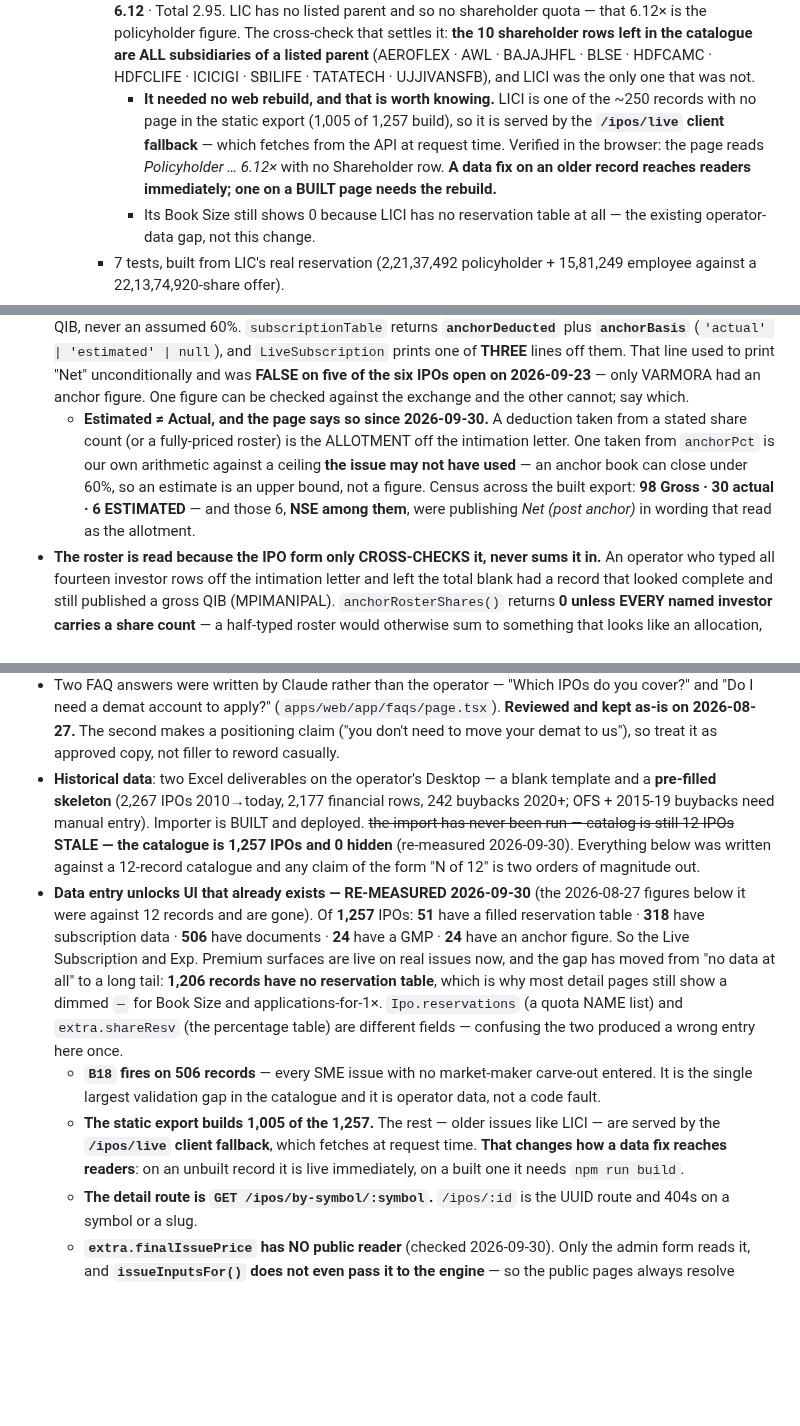
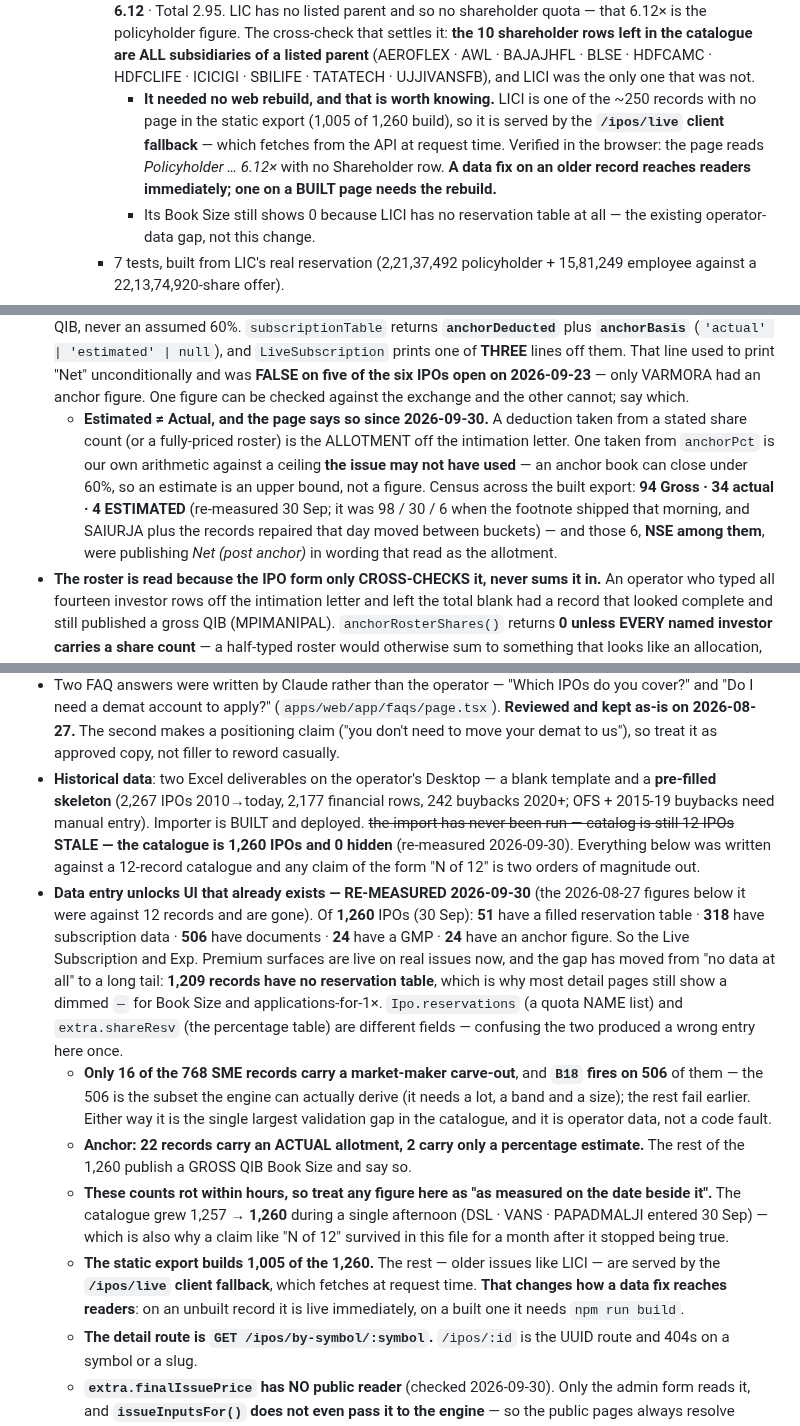
Before and after one commit to investoyard/Investoyard-WebApp, a Markdown page: CLAUDE.md, 3 parts joined by grey strips. Drawn GitHub-style; blank space fills up the shorter version.

Commit message:
CLAUDE.md: staleness pass, and I had miscounted the employee discounts
Re-measured after today's repairs rather than trusting figures I wrote a few
hours earlier. Two contradicted what was in the file, one of them mine.

FIVE records carry an employee discount, not six: AONESTEELS 38, NITYAS 7,
NSE 170, RENTOMOJO 20, RUNWALENTR 14. My arithmetic was right and its base was
not -- the original note said "four records" while naming only three, so every
count built on it was one high. Recorded the lesson: counting a list is cheaper
than trusting a tally beside it.

AUGMONT now has an employee carve-out of 2,76,400 and NO discount, so those
shares value at the full 788 band price. That is a consequence of moving its
quota out of shareResv earlier today -- the carve-out did not exist when the
discount sweep ran, so "no carve-out is left valuing at the band price" stopped
being true the moment I created one. Flagged for its RHP.

The catalogue grew 1,257 to 1,260 during a single afternoon (DSL, VANS,
PAPADMALJI entered today), so every count is now stamped "as measured on the
date beside it". That churn is also why a claim like "N of 12" survived here for
a month after it stopped being true.

Other figures refreshed: only 16 of 768 SME records carry a market-maker
carve-out, and B18's 506 is the subset the engine can derive -- the rest fail
earlier. Anchor is 22 actual against 2 estimate-only. The built-export footnote
census is now 94 Gross / 34 actual / 4 ESTIMATED, against 98 / 30 / 6 when the
footnote shipped that morning.

Also fixed three more stale 1,257s and the original "four records" clause, which
had been left standing under its own correction.

Co-Authored-By: Claude Opus 5 <noreply@anthropic.com>

```diff
--- a/CLAUDE.md
+++ b/CLAUDE.md
@@ -183,7 +183,7 @@ cd apps/mobile && npx tsc --noEmit                 # mobile typecheck
     - It carries **its own discount** (`extra.policyholderDiscount`). LIC gave policyholders ₹60 and employees ₹45 on the same issue — two different discounts, which is precisely why it cannot borrow the shareholder field.
     - **Deliberately NOT extended to the bid/apply rail** — `ApplyWizard`, `bidEngine`, the print flow and allotment matching still know only employee/shareholder. A customer cannot apply under a policyholder quota through us, and adding the category there without the rail work would be a half-built path. This change is the OFFER side: carve-out, net offer, reservation row, Book Size, subscription label.
     - **LICI's stored row was relabelled on operator instruction** (2026-09-30), after its whole set was matched against LIC's published final subscription: QIB 2.83 · NII 2.91 · Retail 1.99 · Employee 4.40 · **6.12** · Total 2.95. LIC has no listed parent and so no shareholder quota — that 6.12× is the policyholder figure. The cross-check that settles it: **the 10 shareholder rows left in the catalogue are ALL subsidiaries of a listed parent** (AEROFLEX · AWL · BAJAJHFL · BLSE · HDFCAMC · HDFCLIFE · ICICIGI · SBILIFE · TATATECH · UJJIVANSFB), and LICI was the only one that was not.
-      - **It needed no web rebuild, and that is worth knowing.** LICI is one of the ~250 records with no page in the static export (1,005 of 1,257 build), so it is served by the **`/ipos/live` client fallback** — which fetches from the API at request time. Verified in the browser: the page reads *Policyholder … 6.12×* with no Shareholder row. **A data fix on an older record reaches readers immediately; one on a BUILT page needs the rebuild.**
+      - **It needed no web rebuild, and that is worth knowing.** LICI is one of the ~250 records with no page in the static export (1,005 of 1,260 build), so it is served by the **`/ipos/live` client fallback** — which fetches from the API at request time. Verified in the browser: the page reads *Policyholder … 6.12×* with no Shareholder row. **A data fix on an older record reaches readers immediately; one on a BUILT page needs the rebuild.**
       - Its Book Size still shows 0 because LICI has no reservation table at all — the existing operator-data gap, not this change.
     - 7 tests, built from LIC's real reservation (2,21,37,492 policyholder + 15,81,249 employee against a 22,13,74,920-share offer).
   - **Generalising it exposed a latent double-count.** The employee row rendered `carveoutAt()`, which sums ALL carve-outs — invisible while employee was the only one set, and it would have shown the employee row the shareholder's shares the moment both were filled. `carveoutOneAt(f, key, price)` is per-key now and `carveoutAt` folds over it.
@@ -191,7 +191,7 @@ cd apps/mobile && npx tsc --noEmit                 # mobile typecheck
 - **The reservation Total row must sum the column it sits under** (2026-09-25). It read `computeIssue`'s scenarios, which hold a stated share count fixed across BOTH price scenarios — correct for an offer quoted in shares — which at the time there was not one of, ~~all 35 fresh and 23 OFS legs being quoted in RUPEES~~ **STALE: nine SME records are share-quoted as of 2026-09-30, see the one-column rule below** — so on a ₹-quoted offer the count genuinely moves with the price. So the two totals printed the same number while the Lower column beneath them summed to something else — VARMORA showed `4,78,38,855` over rows adding to `5,05,72,503`. It appeared the day `totalShares` began auto-filling, because until then most records had no stated count and the two totals differed honestly. **A total that does not equal its own column is a bug whichever model is right.**
 - **The drift marker was firing on clean records, and it was the round-vs-floor split again.** The reservation table compared a stored **offered** count against `computeIssue`'s **allocation** figure — floored to a lot with the residual absorbed by the largest quota. The residual exceeds a lot, so a record that had just been refilled perfectly still showed **±102 on VARMORA's QIB and ±100 on SHAHINVEST's**. Both sides are the offered figure now; `derivedRow()` still reads the allocation figure, because applications-for-1× **is** an allocation question. **Comparing the two bases can only ever mislead — check which one a figure is before you diff it.**
 - **Anchor deduction — three sources, in order**: `extra.anchorShares` → the **roster sum** (`extra.anchors[].shares`) → `extra.anchorPct × grossQIB / 100`. None present = silent no-op, gross QIB, never an assumed 60%. `subscriptionTable` returns **`anchorDeducted`** plus **`anchorBasis`** (`'actual' | 'estimated' | null`), and `LiveSubscription` prints one of **THREE** lines off them. That line used to print "Net" unconditionally and was **FALSE on five of the six IPOs open on 2026-09-23** — only VARMORA had an anchor figure. One figure can be checked against the exchange and the other cannot; say which.
-  - **Estimated ≠ Actual, and the page says so since 2026-09-30.** A deduction taken from a stated share count (or a fully-priced roster) is the ALLOTMENT off the intimation letter. One taken from `anchorPct` is our own arithmetic against a ceiling **the issue may not have used** — an anchor book can close under 60%, so an estimate is an upper bound, not a figure. Census across the built export: **98 Gross · 30 actual · 6 ESTIMATED** — and those 6, **NSE among them**, were publishing *Net (post anchor)* in wording that read as the allotment.
+  - **Estimated ≠ Actual, and the page says so since 2026-09-30.** A deduction taken from a stated share count (or a fully-priced roster) is the ALLOTMENT off the intimation letter. One taken from `anchorPct` is our own arithmetic against a ceiling **the issue may not have used** — an anchor book can close under 60%, so an estimate is an upper bound, not a figure. Census across the built export: **94 Gross · 34 actual · 4 ESTIMATED** (re-measured 30 Sep; it was 98 / 30 / 6 when the footnote shipped that morning, and SAIURJA plus the records repaired that day moved between buckets) — and those 6, **NSE among them**, were publishing *Net (post anchor)* in wording that read as the allotment.
 - **The roster is read because the IPO form only CROSS-CHECKS it, never sums it in.** An operator who typed all fourteen investor rows off the intimation letter and left the total blank had a record that looked complete and still published a gross QIB (MPIMANIPAL). `anchorRosterShares()` returns **0 unless EVERY named investor carries a share count** — a half-typed roster would otherwise sum to something that looks like an allocation, deduct too little, and be wrong in a way nothing on the page could reveal.
 - **`Anchor Investors` master ≠ per-IPO anchor allocation.** The master is a global list of investor NAMES for the picker (503 rows); nothing reads it for Book Size. The figure that matters is on the IPO form's Offer & Reservation tab. Confusing the two is why "I already added anchor data" and an empty `extra.anchorShares` can both be true at once. **`anchorDate` is not it either** — an operator filled that on five records and the QIB stayed gross; only `anchorShares` / `anchorPct` / a fully-priced roster feed the deduction.
 - **The Anchor Intimation review can now ADD unmatched investors to the master** (`AnchorReviewModal`, 2026-09-23): a bulk `Add N to master` button plus a per-row clickable badge; both `createMaster('anchors')`, re-resolve and flip the row to `✓ master` before Fill. Until then the badge only REPORTED the mismatch — the whole modal had two click handlers, Cancel and Fill — and unmatched rows applied as free text, which is how one fund becomes two entities across reports. Two things it handles on purpose: a **duplicate is not an error** (the API throws `P2002` → *"That name already exists"* when the name IS in the master but the parser didn't resolve it; the catch re-fetches and links it), and what gets created is the letter's **RAW** name, the one on screen — the parser mangles fund names (`IDPITER` for `JUPITER`) and a bad row is far easier to avoid than to undo once it is in the master and mapped.
@@ -330,10 +331,12 @@ cd apps/mobile && npx tsc --noEmit                 # mobile typecheck
 - ~~**Postgres is not a service**~~ **DONE 2026-09-23** — registered as `investoyard-postgres` (see Status). It had crashed **three times that day** (12:08, 13:53, ~15:00), every time with `0xC000013A` = a Ctrl+C reaching the console process group `pg_ctl` started it in; the third landed mid-build and poisoned `.next/cache`. Two lessons worth keeping: a registration reported as done had silently not taken (the command had run unelevated and printed a refusal) — **verify with `Get-Service investoyard-postgres`, never by assuming the command succeeded** — and verifying it is what exposed both follow-on faults, the `pg_ctl status` lie and the frozen `log.txt`.
 - **Sir's decision pending**: whether the customer-facing **Issue Size** line should carry decimals — `crStr()` rounds to whole crore, so ADROITIND prints `₹151 Cr` against a real ₹150.7098 Cr, while other information sites print `₹150.71 Cr`. This is display formatting only and is NOT the precision bug fixed on 2026-09-25 (that was the admin edit field silently rewriting the stored value); Buyback + OFS modules & new IPO fields (2026-08-20 field-list doc); **which 2 of the 4 brand slides** + which IPO-slide treatment; and **whether to do the status machine + entity tables BEFORE the real catalog is entered** — they are far cheaper with 12 disposable records than afterwards.
 - Two FAQ answers were written by Claude rather than the operator — "Which IPOs do you cover?" and "Do I need a demat account to apply?" (`apps/web/app/faqs/page.tsx`). **Reviewed and kept as-is on 2026-08-27.** The second makes a positioning claim ("you don't need to move your demat to us"), so treat it as approved copy, not filler to reword casually.
-- **Historical data**: two Excel deliverables on the operator's Desktop — a blank template and a **pre-filled skeleton** (2,267 IPOs 2010→today, 2,177 financial rows, 242 buybacks 2020+; OFS + 2015-19 buybacks need manual entry). Importer is BUILT and deployed. ~~the import has never been run — catalog is still 12 IPOs~~ **STALE — the catalogue is 1,257 IPOs and 0 hidden** (re-measured 2026-09-30). Everything below was written against a 12-record catalogue and any claim of the form "N of 12" is two orders of magnitude out.
-- **Data entry unlocks UI that already exists — RE-MEASURED 2026-09-30** (the 2026-08-27 figures below it were against 12 records and are gone). Of **1,257** IPOs: **51** have a filled reservation table · **318** have subscription data · **506** have documents · **24** have a GMP · **24** have an anchor figure. So the Live Subscription and Exp. Premium surfaces are live on real issues now, and the gap has moved from "no data at all" to a long tail: **1,206 records have no reservation table**, which is why most detail pages still show a dimmed `—` for Book Size and applications-for-1×. `Ipo.reservations` (a quota NAME list) and `extra.shareResv` (the percentage table) are different fields — confusing the two produced a wrong entry here once.
-  - **`B18` fires on 506 records** — every SME issue with no market-maker carve-out entered. It is the single largest validation gap in the catalogue and it is operator data, not a code fault.
-  - **The static export builds 1,005 of the 1,257.** The rest — older issues like LICI — are served by the **`/ipos/live` client fallback**, which fetches at request time. **That changes how a data fix reaches readers**: on an unbuilt record it is live immediately, on a built one it needs `npm run build`.
+- **Historical data**: two Excel deliverables on the operator's Desktop — a blank template and a **pre-filled skeleton** (2,267 IPOs 2010→today, 2,177 financial rows, 242 buybacks 2020+; OFS + 2015-19 buybacks need manual entry). Importer is BUILT and deployed. ~~the import has never been run — catalog is still 12 IPOs~~ **STALE — the catalogue is 1,260 IPOs and 0 hidden** (re-measured 2026-09-30). Everything below was written against a 12-record catalogue and any claim of the form "N of 12" is two orders of magnitude out.
+- **Data entry unlocks UI that already exists — RE-MEASURED 2026-09-30** (the 2026-08-27 figures below it were against 12 records and are gone). Of **1,260** IPOs (30 Sep): **51** have a filled reservation table · **318** have subscription data · **506** have documents · **24** have a GMP · **24** have an anchor figure. So the Live Subscription and Exp. Premium surfaces are live on real issues now, and the gap has moved from "no data at all" to a long tail: **1,209 records have no reservation table**, which is why most detail pages still show a dimmed `—` for Book Size and applications-for-1×. `Ipo.reservations` (a quota NAME list) and `extra.shareResv` (the percentage table) are different fields — confusing the two produced a wrong entry here once.
+  - **Only 16 of the 768 SME records carry a market-maker carve-out**, and **`B18` fires on 506** of them — the 506 is the subset the engine can actually derive (it needs a lot, a band and a size); the rest fail earlier. Either way it is the single largest validation gap in the catalogue, and it is operator data, not a code fault.
+  - **Anchor: 22 records carry an ACTUAL allotment, 2 carry only a percentage estimate.** The rest of the 1,260 publish a GROSS QIB Book Size and say so.
+  - **These counts rot within hours, so treat any figure here as "as measured on the date beside it".** The catalogue grew 1,257 → **1,260** during a single afternoon (DSL · VANS · PAPADMALJI entered 30 Sep) — which is also why a claim like "N of 12" survived in this file for a month after it stopped being true.
+  - **The static export builds 1,005 of the 1,260.** The rest — older issues like LICI — are served by the **`/ipos/live` client fallback**, which fetches at request time. **That changes how a data fix reaches readers**: on an unbuilt record it is live immediately, on a built one it needs `npm run build`.
   - **The detail route is `GET /ipos/by-symbol/:symbol`.** `/ipos/:id` is the UUID route and 404s on a symbol or a slug.
   - **`extra.finalIssuePrice` has NO public reader** (checked 2026-09-30). Only the admin form reads it, and **`issueInputsFor()` does not even pass it to the engine** — so the public pages always resolve `primary` from the cap basis whatever it holds. Filling it therefore has no published consequence and needs no rebuild. It still decides `primary` *inside the form*: SPECTRAA's ₹118 equals its band cap, which is why setting it moved nothing (primary ₹118, netQibOffered and QIB unchanged, no issues either way). For a FIXED-PRICE record the omission is harmless only because `priceCap` IS the fixed price.
 - **Untested**: registrar upload end-to-end (ALTREJ.DBF / MOLBIO XLSB + one archive→restore cycle), Excel catalog import end-to-end, **partner self-onboarding end-to-end** (apply → approve → activate), **GMP entry**, **message log + template test send** (the OTP path is the one that matters — it bypasses `MessagingService`), **the SME single-exchange fix**, MANIPAL blank on a live IPO, WhatsApp channel URL not yet configured, reminders/bells, first news post, mobile device walk-through. **Partner API surfaces are exercised** (2026-09-16): a partner-issued key has been printing real forms, the Print report + View modal work end-to-end, the docs Test button runs a dry-run through the real engine.
```
Also changed, not shown: other parts of CLAUDE.md (+2 -1 lines).
